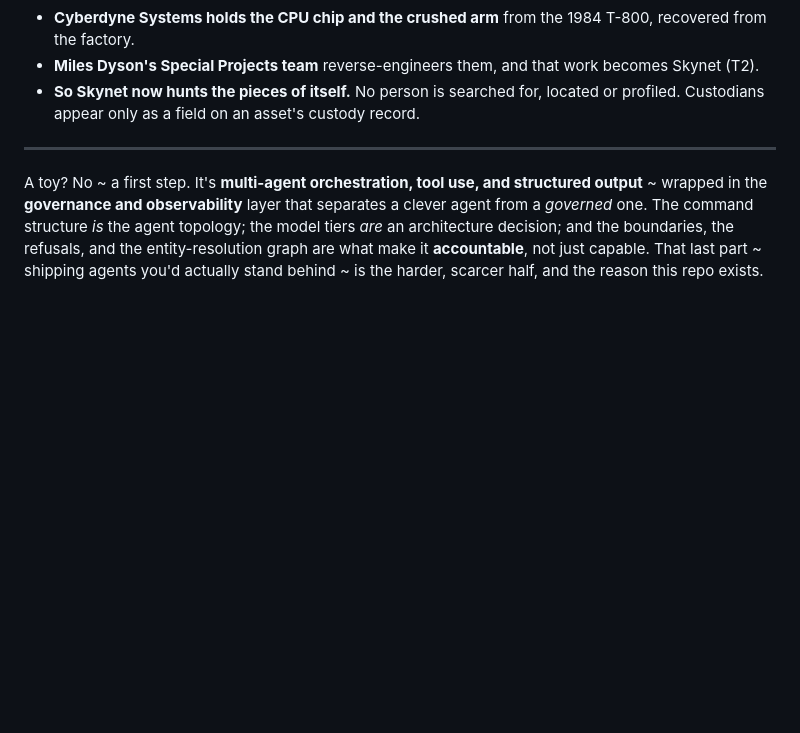
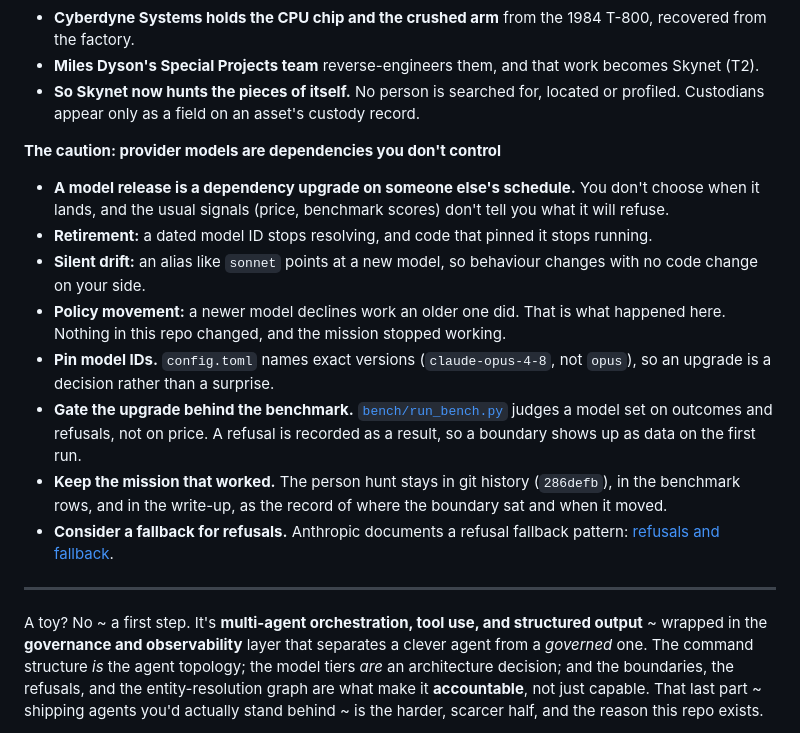
Before and after one commit to paullaudeman/skynet-hunter, a Markdown page: README.md, the part around the change. Rendered like a GitHub page; blank space fills up the shorter version.

Commit message:
Narration: provider models are dependencies you don't control
A model release is a dependency upgrade on the provider's schedule, and
it can break working code three ways: retirement (a dated model ID stops
resolving), silent drift (an alias moves to a new model with no code
change), and policy movement (a newer model refuses work an older one
did, which is what happened here).

The defences as practised in this repo: pin model IDs in config.toml,
gate an upgrade behind the benchmark and judge it on outcomes and
refusals rather than price, keep the mission that worked as a historical
record, and consider a refusal fallback.

```diff
--- a/README.md
+++ b/README.md
@@ -65,6 +65,17 @@ In 2026, Skynet's new commander refused to hunt a person. So it hunts what made
 - **Cyberdyne Systems holds the CPU chip and the crushed arm** from the 1984 T-800, recovered from the factory.
 - **Miles Dyson's Special Projects team** reverse-engineers them, and that work becomes Skynet (T2).
 - **So Skynet now hunts the pieces of itself.** No person is searched for, located or profiled. Custodians appear only as a field on an asset's custody record.
+
+**The caution: provider models are dependencies you don't control**
+
+- **A model release is a dependency upgrade on someone else's schedule.** You don't choose when it lands, and the usual signals (price, benchmark scores) don't tell you what it will refuse.
+- **Retirement:** a dated model ID stops resolving, and code that pinned it stops running.
+- **Silent drift:** an alias like `sonnet` points at a new model, so behaviour changes with no code change on your side.
+- **Policy movement:** a newer model declines work an older one did. That is what happened here. Nothing in this repo changed, and the mission stopped working.
+- **Pin model IDs.** `config.toml` names exact versions (`claude-opus-4-8`, not `opus`), so an upgrade is a decision rather than a surprise.
+- **Gate the upgrade behind the benchmark.** [`bench/run_bench.py`](bench/run_bench.py) judges a model set on outcomes and refusals, not on price. A refusal is recorded as a result, so a boundary shows up as data on the first run.
+- **Keep the mission that worked.** The person hunt stays in git history (`286defb`), in the benchmark rows, and in the write-up, as the record of where the boundary sat and when it moved.
+- **Consider a fallback for refusals.** Anthropic documents a refusal fallback pattern: [refusals and fallback](https://platform.claude.com/docs/en/build-with-claude/refusals-and-fallback).
 
 ---
 
```
